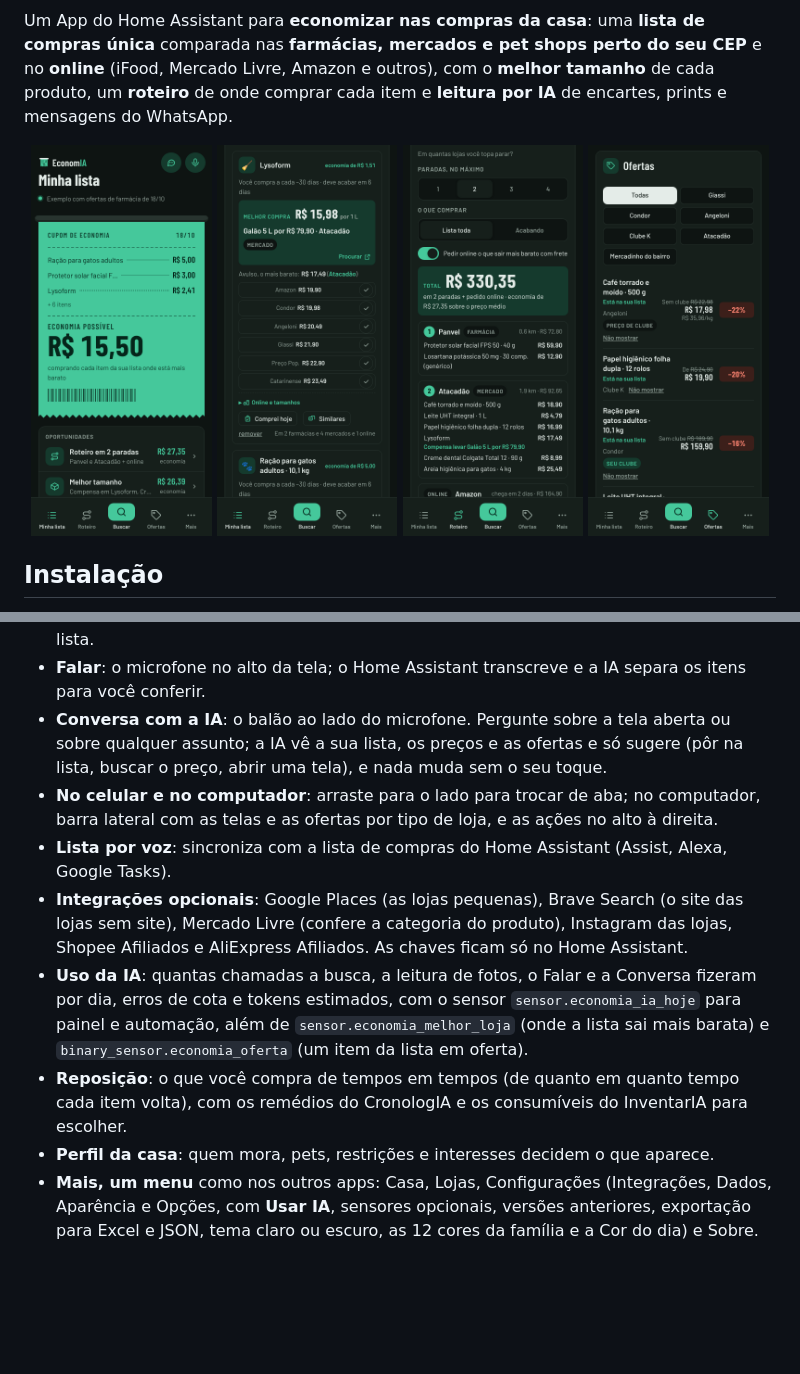
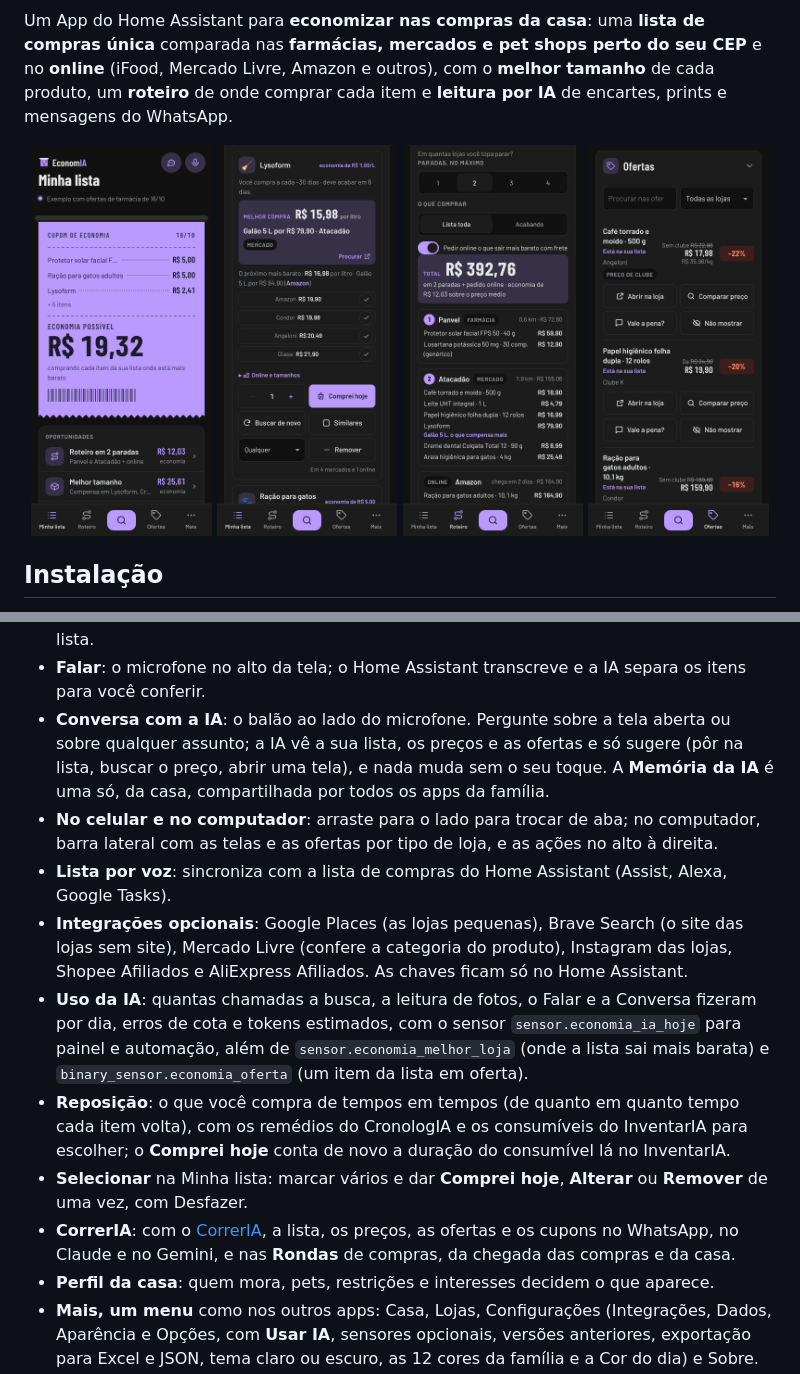
Before and after one commit to diegozapella63/economia-ha, a Markdown page: README.md, 2 parts joined by grey strips. Rendered like a GitHub page; pictures changed too: docs/inicio.png, docs/lista.png, docs/ofertas.png; blank space fills up the shorter version.

Commit message:
EconomIA: o README e as capturas em dia (o Selecionar, a Reposição, a Memória da IA e o CorrerIA)
Co-Authored-By: Claude Opus 5.5 <noreply@anthropic.com>
Claude-Session: https://claude.ai/code/session_017hEteHByHThDBu4uLqG9Xn

```diff
--- a/README.md
+++ b/README.md
@@ -48,12 +48,14 @@ A busca começa pelo que não gasta IA (os sites das lojas, os folhetos e a Shop
 - **Clubes**: toque em "Sou do clube" na loja e o preço de clube entra nas contas; **Benefícios do clube** pede à IA o que o clube dá, com a fonte. Cupons da carteira do app entram por print.
 - **Leitura por IA**: prints, lista escrita à mão ou mensagem do WhatsApp viram itens da lista.
 - **Falar**: o microfone no alto da tela; o Home Assistant transcreve e a IA separa os itens para você conferir.
-- **Conversa com a IA**: o balão ao lado do microfone. Pergunte sobre a tela aberta ou sobre qualquer assunto; a IA vê a sua lista, os preços e as ofertas e só sugere (pôr na lista, buscar o preço, abrir uma tela), e nada muda sem o seu toque.
+- **Conversa com a IA**: o balão ao lado do microfone. Pergunte sobre a tela aberta ou sobre qualquer assunto; a IA vê a sua lista, os preços e as ofertas e só sugere (pôr na lista, buscar o preço, abrir uma tela), e nada muda sem o seu toque. A **Memória da IA** é uma só, da casa, compartilhada por todos os apps da família.
 - **No celular e no computador**: arraste para o lado para trocar de aba; no computador, barra lateral com as telas e as ofertas por tipo de loja, e as ações no alto à direita.
 - **Lista por voz**: sincroniza com a lista de compras do Home Assistant (Assist, Alexa, Google Tasks).
 - **Integrações opcionais**: Google Places (as lojas pequenas), Brave Search (o site das lojas sem site), Mercado Livre (confere a categoria do produto), Instagram das lojas, Shopee Afiliados e AliExpress Afiliados. As chaves ficam só no Home Assistant.
 - **Uso da IA**: quantas chamadas a busca, a leitura de fotos, o Falar e a Conversa fizeram por dia, erros de cota e tokens estimados, com o sensor `sensor.economia_ia_hoje` para painel e automação, além de `sensor.economia_melhor_loja` (onde a lista sai mais barata) e `binary_sensor.economia_oferta` (um item da lista em oferta).
-- **Reposição**: o que você compra de tempos em tempos (de quanto em quanto tempo cada item volta), com os remédios do CronologIA e os consumíveis do InventarIA para escolher.
+- **Reposição**: o que você compra de tempos em tempos (de quanto em quanto tempo cada item volta), com os remédios do CronologIA e os consumíveis do InventarIA para escolher; o **Comprei hoje** conta de novo a duração do consumível lá no InventarIA.
+- **Selecionar** na Minha lista: marcar vários e dar **Comprei hoje**, **Alterar** ou **Remover** de uma vez, com Desfazer.
+- **CorrerIA**: com o [CorrerIA](https://github.com/diegozapella63/CorrerIA-ha), a lista, os preços, as ofertas e os cupons no WhatsApp, no Claude e no Gemini, e nas **Rondas** de compras, da chegada das compras e da casa.
 - **Perfil da casa**: quem mora, pets, restrições e interesses decidem o que aparece.
 - **Mais, um menu** como nos outros apps: Casa, Lojas, Configurações (Integrações, Dados, Aparência e Opções, com **Usar IA**, sensores opcionais, versões anteriores, exportação para Excel e JSON, tema claro ou escuro, as 12 cores da família e a Cor do dia) e Sobre.
 
```
